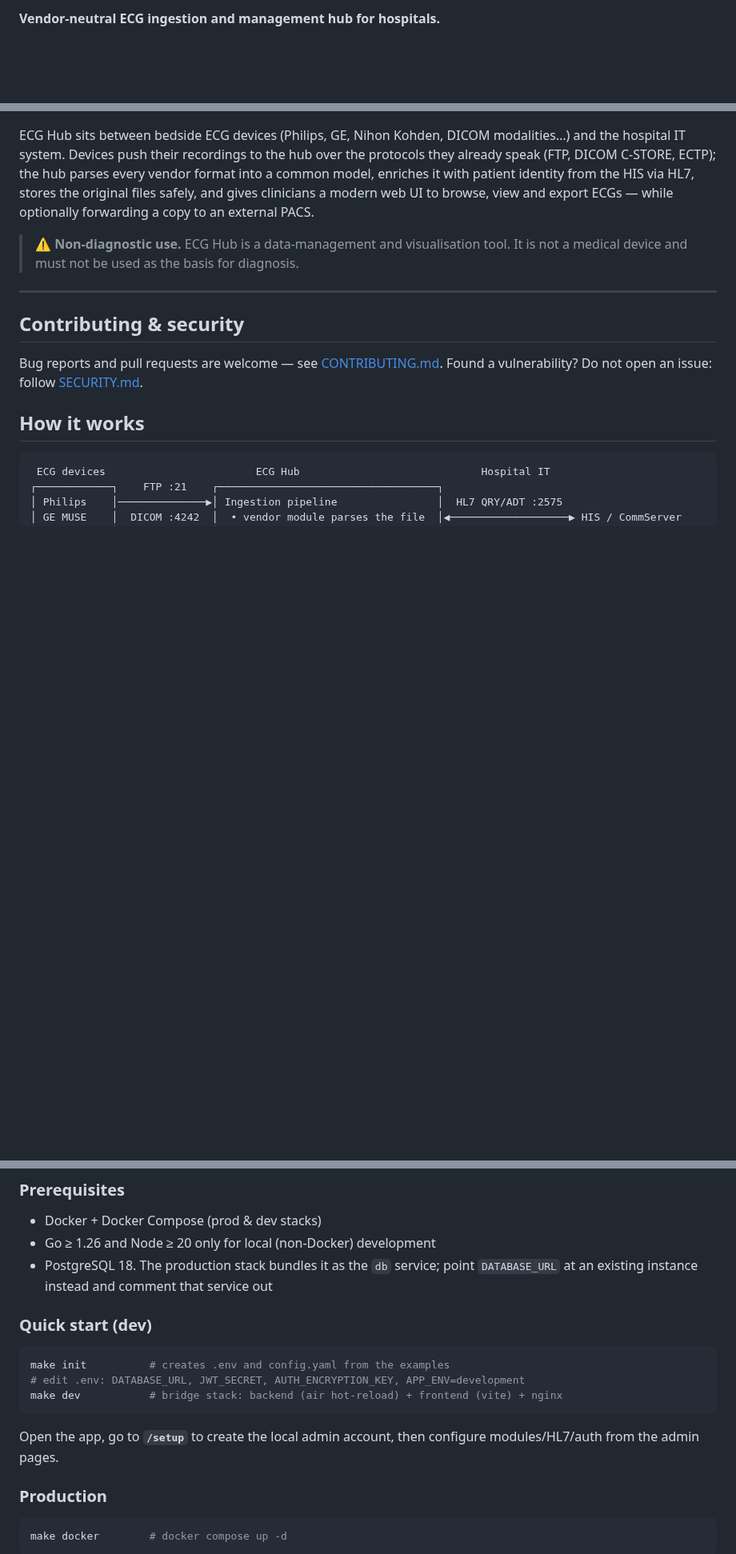
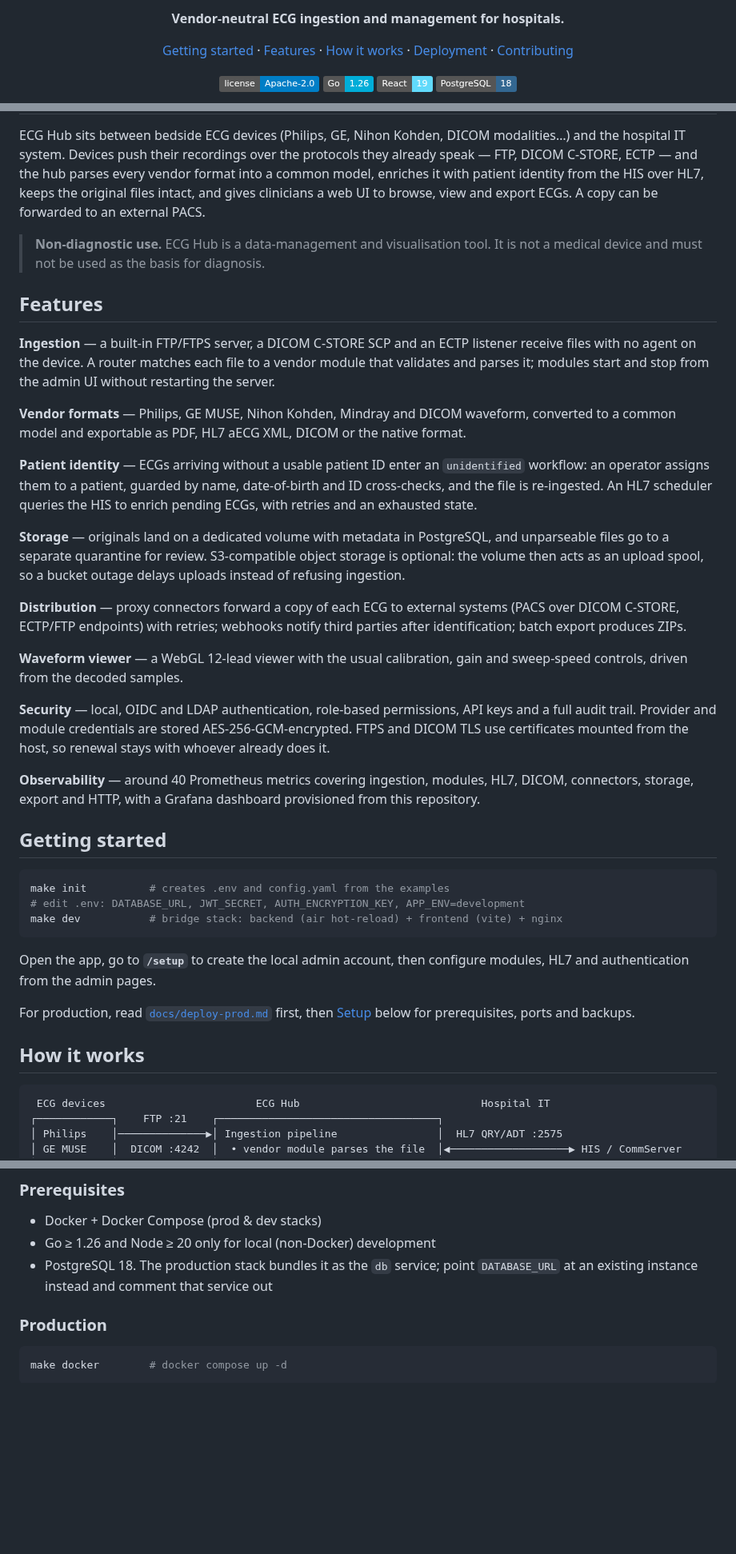
Before and after one commit to LIRYC-IHU/ecg-hub, a Markdown page: README.md, 3 parts joined by grey strips. Shown at 80% size. Drawn GitHub-style; badges without logos; blank space fills up the shorter version.

Commit message:
Restructure the README as a landing page (#84)
* docs(readme): restructure in the landing-page format

Rewritten to the shape used by projects like Infisical: a centered header with
tagline, navigation and badges, a full-width screenshot, then Introduction,
Features and Getting started before any of the reference material. What a
reader wants first is what the thing does and how to run it; the diagram,
configuration layers and repository layout now come after.

The five numbered "how it works" steps become prose features with a bold
lead-in, matching that format. No content was invented: every claim was
already in the file or verified against the tree. Object storage and the
waveform viewer gained entries, since neither was listed as a feature.

Fixes two problems in passing. The dev quick start existed twice once Getting
started was added, so Setup keeps only prerequisites, production and the
observability overlay. And `v1/` was indented under `frontend/` in the
repository layout while it belongs to `backend/`.

Badges are static shields rather than live ones: the repository is private, so
a CI or release badge would render as "unknown" to anyone who can read this.

assets/screenshot.png is referenced but not committed yet.

* feat: add asset

````diff
--- a/README.md
+++ b/README.md
@@ -2,2 +2,20 @@
 
-**Vendor-neutral ECG ingestion and management hub for hospitals.**
+<p align="center">
+  <b>Vendor-neutral ECG ingestion and management for hospitals.</b>
+</p>
+
+<p align="center">
+  <a href="#getting-started">Getting started</a> ·
+  <a href="#features">Features</a> ·
+  <a href="#how-it-works">How it works</a> ·
+  <a href="docs/deploy-prod.md">Deployment</a> ·
+  <a href="CONTRIBUTING.md">Contributing</a>
+</p>
+
+<p align="center">
+  <img src="https://img.shields.io/badge/license-Apache--2.0-blue" alt="Apache 2.0">
+  <img src="https://img.shields.io/badge/Go-1.26-00ADD8" alt="Go 1.26">
+  <img src="https://img.shields.io/badge/React-19-61DAFB" alt="React 19">
+  <img src="https://img.shields.io/badge/PostgreSQL-18-336791" alt="PostgreSQL 18">
+</p>
+
@@ -4,22 +27,64 @@
 
 ECG Hub sits between bedside ECG devices (Philips, GE, Nihon Kohden, DICOM
-modalities…) and the hospital IT system. Devices push their recordings to the
-hub over the protocols they already speak (FTP, DICOM C-STORE, ECTP); the hub
-parses every vendor format into a common model, enriches it with patient
-identity from the HIS via HL7, stores the original files safely, and gives
-clinicians a modern web UI to browse, view and export ECGs — while optionally
-forwarding a copy to an external PACS.
+modalities…) and the hospital IT system. Devices push their recordings over the
+protocols they already speak — FTP, DICOM C-STORE, ECTP — and the hub parses
+every vendor format into a common model, enriches it with patient identity from
+the HIS over HL7, keeps the original files intact, and gives clinicians a web UI
+to browse, view and export ECGs. A copy can be forwarded to an external PACS.
 
-> ⚠️ **Non-diagnostic use.** ECG Hub is a data-management and visualisation
-> tool. It is not a medical device and must not be used as the basis for
-> diagnosis.
+> **Non-diagnostic use.** ECG Hub is a data-management and visualisation tool.
+> It is not a medical device and must not be used as the basis for diagnosis.
 
----
+## Features
 
-## Contributing & security
+**Ingestion** — a built-in FTP/FTPS server, a DICOM C-STORE SCP and an ECTP
+listener receive files with no agent on the device. A router matches each file
+to a vendor module that validates and parses it; modules start and stop from the
+admin UI without restarting the server.
 
-Bug reports and pull requests are welcome — see [CONTRIBUTING.md](CONTRIBUTING.md).
-Found a vulnerability? Do not open an issue: follow [SECURITY.md](SECURITY.md).
+**Vendor formats** — Philips, GE MUSE, Nihon Kohden, Mindray and DICOM waveform,
+converted to a common model and exportable as PDF, HL7 aECG XML, DICOM or the
+native format.
+
+**Patient identity** — ECGs arriving without a usable patient ID enter an
+`unidentified` workflow: an operator assigns them to a patient, guarded by name,
+date-of-birth and ID cross-checks, and the file is re-ingested. An HL7 scheduler
+queries the HIS to enrich pending ECGs, with retries and an exhausted state.
+
+**Storage** — originals land on a dedicated volume with metadata in PostgreSQL,
+and unparseable files go to a separate quarantine for review. S3-compatible
+object storage is optional: the volume then acts as an upload spool, so a bucket
+outage delays uploads instead of refusing ingestion.
+
+**Distribution** — proxy connectors forward a copy of each ECG to external
+systems (PACS over DICOM C-STORE, ECTP/FTP endpoints) with retries; webhooks
+notify third parties after identification; batch export produces ZIPs.
+
+**Waveform viewer** — a WebGL 12-lead viewer with the usual calibration,
+gain and sweep-speed controls, driven from the decoded samples.
+
+**Security** — local, OIDC and LDAP authentication, role-based permissions, API
+keys and a full audit trail. Provider and module credentials are stored
+AES-256-GCM-encrypted. FTPS and DICOM TLS use certificates mounted from the
+host, so renewal stays with whoever already does it.
+
+**Observability** — around 40 Prometheus metrics covering ingestion, modules,
+HL7, DICOM, connectors, storage, export and HTTP, with a Grafana dashboard
+provisioned from this repository.
+
+## Getting started
+
+```bash
+make init          # creates .env and config.yaml from the examples
+# edit .env: DATABASE_URL, JWT_SECRET, AUTH_ENCRYPTION_KEY, APP_ENV=development
+make dev           # bridge stack: backend (air hot-reload) + frontend (vite) + nginx
+```
+
+Open the app, go to **`/setup`** to create the local admin account, then
+configure modules, HL7 and authentication from the admin pages.
+
+For production, read [`docs/deploy-prod.md`](docs/deploy-prod.md) first, then
+[Setup](#setup) below for prerequisites, ports and backups.
 
 ## How it works
 
@@ -144,17 +209,6 @@ Three layers, by design:
 - Go ≥ 1.26 and Node ≥ 20 only for local (non-Docker) development
 - PostgreSQL 18. The production stack bundles it as the `db` service; point
   `DATABASE_URL` at an existing instance instead and comment that service out
-
-### Quick start (dev)
-
-```bash
-make init          # creates .env and config.yaml from the examples
-# edit .env: DATABASE_URL, JWT_SECRET, AUTH_ENCRYPTION_KEY, APP_ENV=development
-make dev           # bridge stack: backend (air hot-reload) + frontend (vite) + nginx
-```
-
-Open the app, go to **`/setup`** to create the local admin account, then
-configure modules/HL7/auth from the admin pages.
 
 ### Production
 
````
Also changed, not shown: other parts of README.md (+12 -2 lines), assets/screenshot.png (added).
